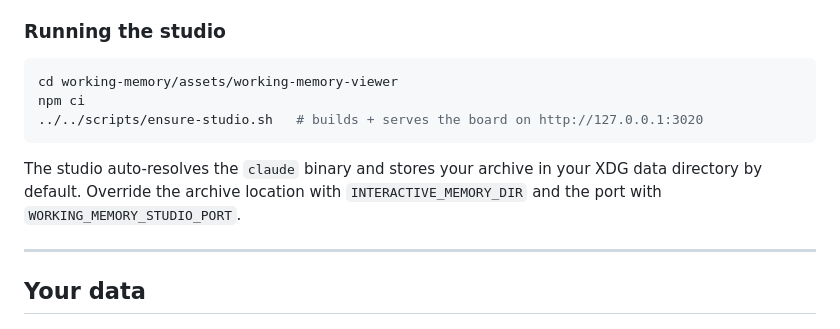
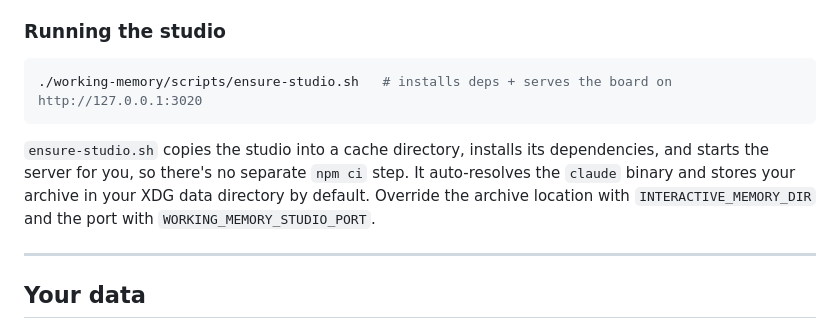
Before and after one commit to AniketShahane/skill-menu, a Markdown page: README.md, the part around the change. GitHub-like rendering.

Commit message:
Simplify README studio-run steps to a single ensure-studio.sh call
The manual 'cd assets && npm ci' step was redundant: ensure-studio.sh copies
the studio into a cache dir and runs its own npm ci there, so the source-dir
install was never used by the running server.

````diff
--- a/README.md
+++ b/README.md
@@ -58,14 +58,13 @@ check), or jump straight in with "run my morning standup."
 ### Running the studio
 
 ```bash
-cd working-memory/assets/working-memory-viewer
-npm ci
-../../scripts/ensure-studio.sh   # builds + serves the board on http://127.0.0.1:3020
+./working-memory/scripts/ensure-studio.sh   # installs deps + serves the board on http://127.0.0.1:3020
 ```
 
-The studio auto-resolves the `claude` binary and stores your archive in your XDG data
-directory by default. Override the archive location with `INTERACTIVE_MEMORY_DIR` and the
-port with `WORKING_MEMORY_STUDIO_PORT`.
+`ensure-studio.sh` copies the studio into a cache directory, installs its dependencies, and
+starts the server for you, so there's no separate `npm ci` step. It auto-resolves the `claude`
+binary and stores your archive in your XDG data directory by default. Override the archive
+location with `INTERACTIVE_MEMORY_DIR` and the port with `WORKING_MEMORY_STUDIO_PORT`.
 
 ---
 
````
